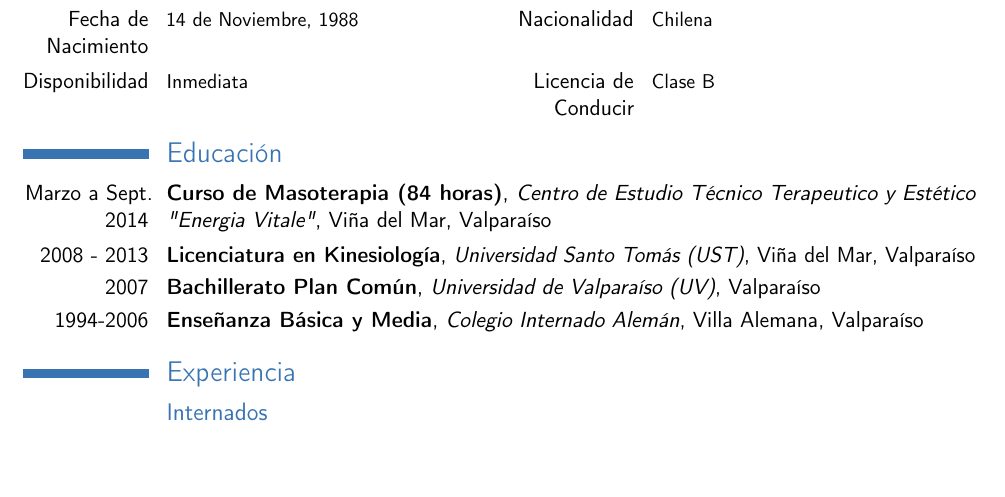
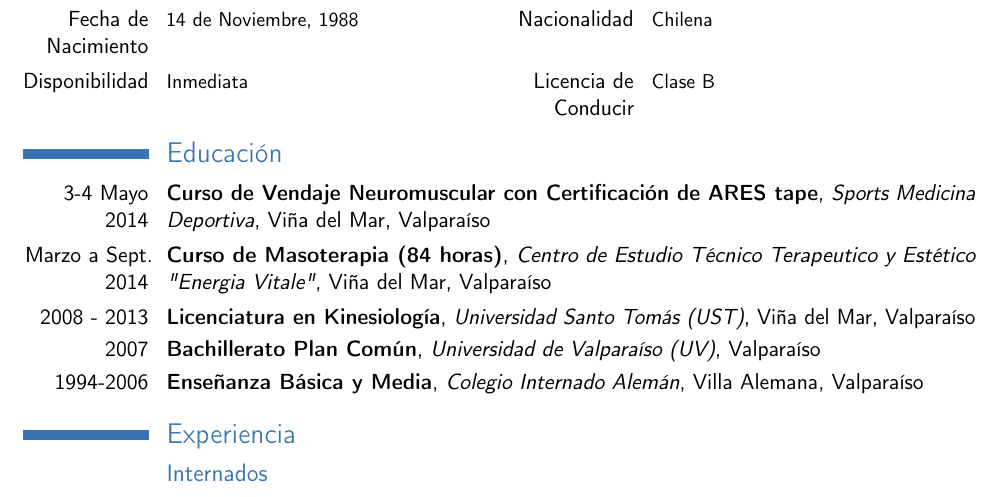
Before and after one commit to XzAeRo/personal, a LaTeX CV (curriculum/daniela/DanielaVidal.es.tex): part of page 1 of 2, cut so that both start at the same text, the shorter picture padded with empty space. Compiled offline with pdfLaTeX.

Commit message:
update
Signed-off-by: Victor Gonzalez <victor.gonzalezro@gmail.com>

```diff
--- a/curriculum/daniela/DanielaVidal.es.tex
+++ b/curriculum/daniela/DanielaVidal.es.tex
@@ -38,6 +38,13 @@
 	   {Licencia de Conducir}{Clase B}
 
 \section{Educación}
+
+\cventry{3-4 Mayo 2014}
+        {Curso de Vendaje Neuromuscular con Certificación de ARES tape}
+        {Sports Medicina Deportiva}
+        {Viña del Mar, Valparaíso}
+        {}
+        {}
 
 \cventry{Marzo a Sept. 2014}
         {Curso de Masoterapia (84 horas)}
```
Also changed, not shown: curriculum/daniela/DanielaVidal.es.pdf.
